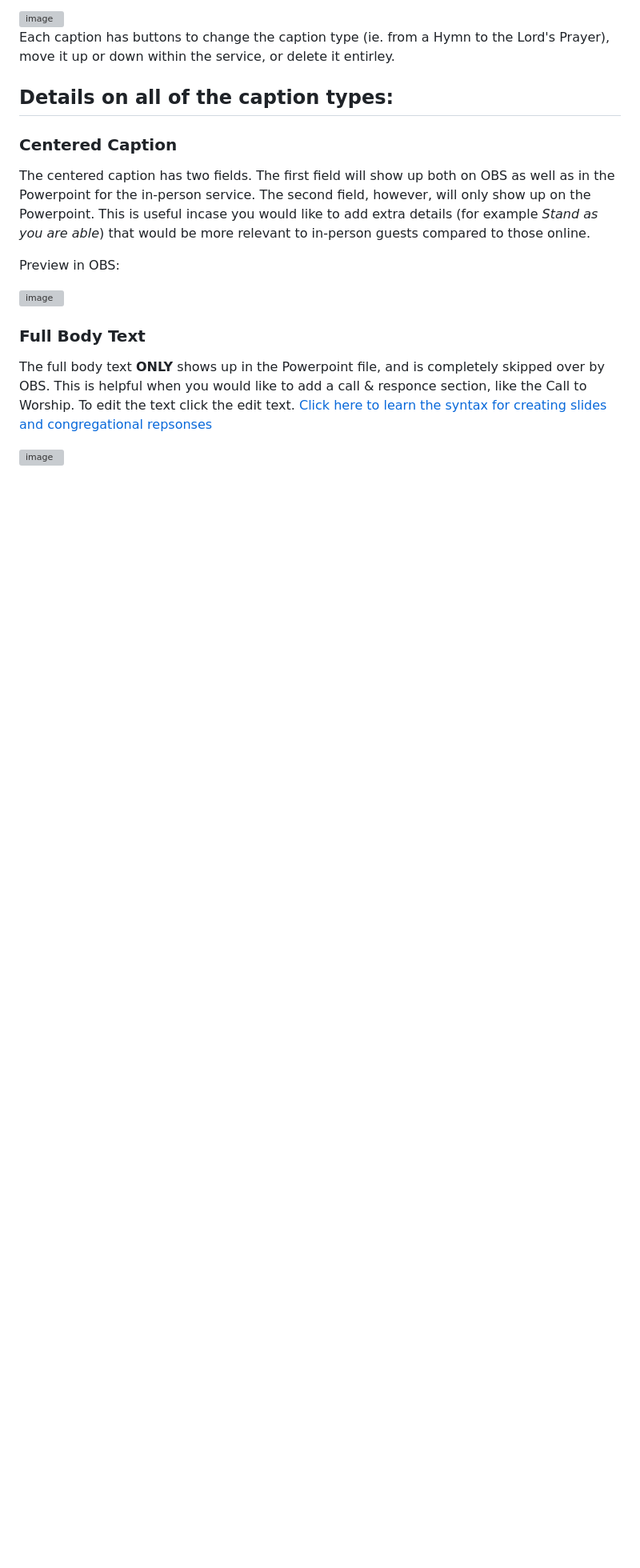
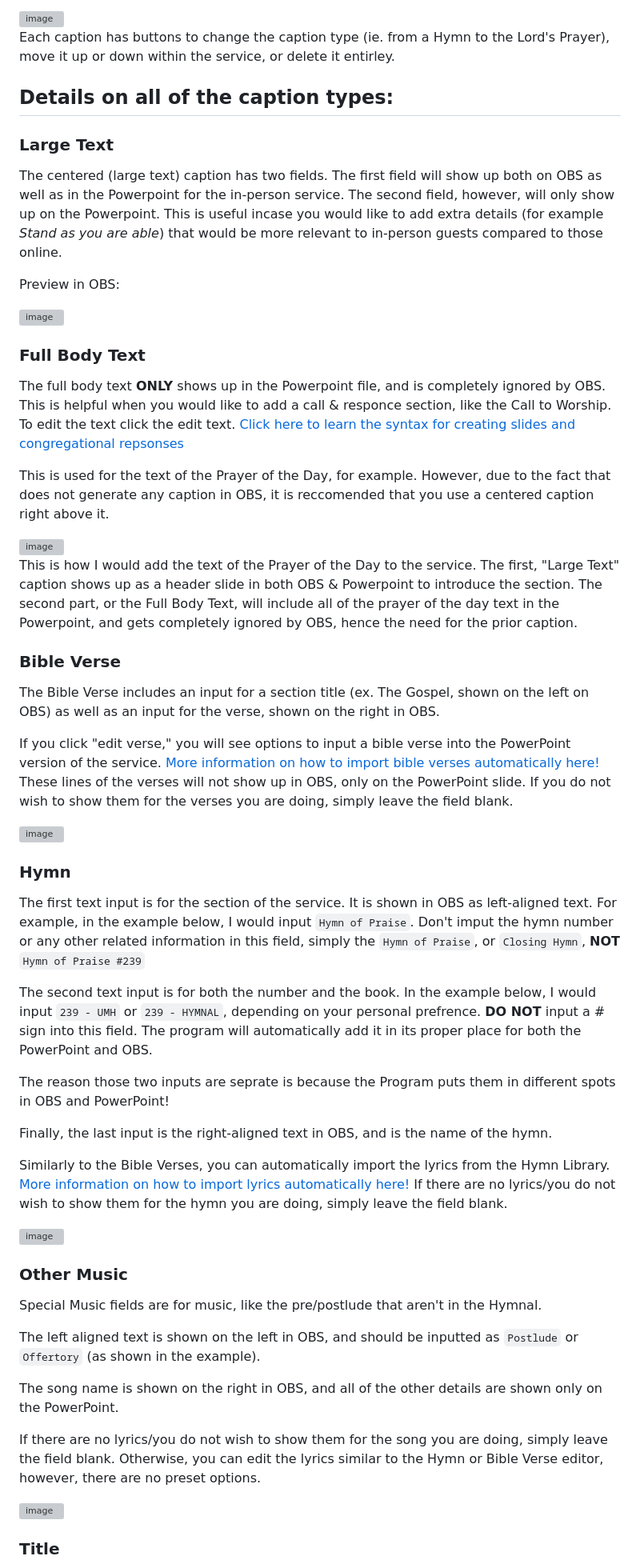
Before and after one commit to PresidentOfTheMathTeam/PresentationGenerator, a Markdown page: README.md, the part around one of its changes. Shown at 80% size. Rendered like a GitHub page; blank space fills up the shorter version; grey boxes are pictures that could not be loaded.

Commit message:
Enhance README with updated caption type details
Updated details for caption types, including Large Text, Full Body Text, Bible Verse, Hymn, and Other Music sections. Improved clarity and corrected typos throughout the README.

```diff
--- a/README.md
+++ b/README.md
@@ -33,9 +33,9 @@ Each caption has buttons to change the caption type (ie. from a Hymn to the Lord
 
 ## Details on all of the caption types:
 
-### Centered Caption
+### Large Text
 
-The centered caption has two fields. The first field will show up both on OBS as well as in the Powerpoint for the in-person service. The second field, however, will only show up on the Powerpoint.
+The centered (large text) caption has two fields. The first field will show up both on OBS as well as in the Powerpoint for the in-person service. The second field, however, will only show up on the Powerpoint.
 This is useful incase you would like to add extra details (for example *Stand as you are able*) that would be more relevant to in-person guests compared to those online.
 
 Preview in OBS:
@@ -44,9 +44,54 @@ Preview in OBS:
 
 ### Full Body Text
 
-The full body text **ONLY** shows up in the Powerpoint file, and is completely skipped over by OBS. This is helpful when you would like to add a call & responce section, like the Call to Worship.
+The full body text **ONLY** shows up in the Powerpoint file, and is completely ignored by OBS. This is helpful when you would like to add a call & responce section, like the Call to Worship.
 To edit the text click the edit text. [Click here to learn the syntax for creating slides and congregational repsonses](#lyricsbody-text-syntax-guide)
 
+This is used for the text of the Prayer of the Day, for example. However, due to the fact that does not generate any caption in OBS, it is reccomended that you use a centered caption right above it.
+
+<img width="800" alt="image" src="https://github.com/user-attachments/assets/ca36b805-d4f7-439b-a37c-ee3d636a05a2" />
 
 
-<img width="1158" height="200" alt="image" src="https://github.com/user-attachments/assets/7f475c16-6e41-460b-bfd5-59a8c406a436" />
+This is how I would add the text of the Prayer of the Day to the service. The first, "Large Text" caption shows up as a header slide in both OBS & Powerpoint to introduce the section.
+The second part, or the Full Body Text, will include all of the prayer of the day text in the Powerpoint, and gets completely ignored by OBS, hence the need for the prior caption.
+
+### Bible Verse
+
+The Bible Verse includes an input for a section title (ex. The Gospel, shown on the left on OBS) as well as an input for the verse, shown on the right in OBS.
+
+If you click "edit verse," you will see options to input a bible verse into the PowerPoint version of the service. [More information on how to import bible verses automatically here!](#for-hymnsbible-verses)
+These lines of the verses will not show up in OBS, only on the PowerPoint slide. If you do not wish to show them for the verses you are doing, simply leave the field blank.
+
+<img width="600" alt="image" src="https://github.com/user-attachments/assets/1caa9c88-fbf2-4c49-a4d0-b582c7f38d71" />
+
+### Hymn
+
+The first text input is for the section of the service. It is shown in OBS as left-aligned text. For example, in the example below, I would input `Hymn of Praise`.
+Don't imput the hymn number or any other related information in this field, simply the `Hymn of Praise`, or `Closing Hymn`, **NOT** `Hymn of Praise #239`
+
+The second text input is for both the number and the book. In the example below, I would input `239 - UMH` or `239 - HYMNAL`, depending on your personal prefrence.
+**DO NOT** input a # sign into this field. The program will automatically add it in its proper place for both the PowerPoint and OBS.
+
+The reason those two inputs are seprate is because the Program puts them in different spots in OBS and PowerPoint!
+
+Finally, the last input is the right-aligned text in OBS, and is the name of the hymn.
+
+Similarly to the Bible Verses, you can automatically import the lyrics from the Hymn Library. [More information on how to import lyrics automatically here!](#for-hymnsbible-verses)
+If there are no lyrics/you do not wish to show them for the hymn you are doing, simply leave the field blank.
+
+<img width="600" alt="image" src="https://github.com/user-attachments/assets/7f475c16-6e41-460b-bfd5-59a8c406a436" />
+
+### Other Music
+
+Special Music fields are for music, like the pre/postlude that aren't in the Hymnal.
+
+The left aligned text is shown on the left in OBS, and should be inputted as `Postlude` or `Offertory` (as shown in the example).
+
+The song name is shown on the right in OBS, and all of the other details are shown only on the PowerPoint.
+
+If there are no lyrics/you do not wish to show them for the song you are doing, simply leave the field blank. Otherwise, you can edit the lyrics similar to the Hymn or Bible Verse editor, however, there are no preset options.
+
+<img width="600" alt="image" src="https://github.com/user-attachments/assets/427b5759-7ed9-4850-aa80-8a4fa73d82b5" />
+
+### Title
+
```
Also changed, not shown: other parts of README.md (+23 -1 lines).
